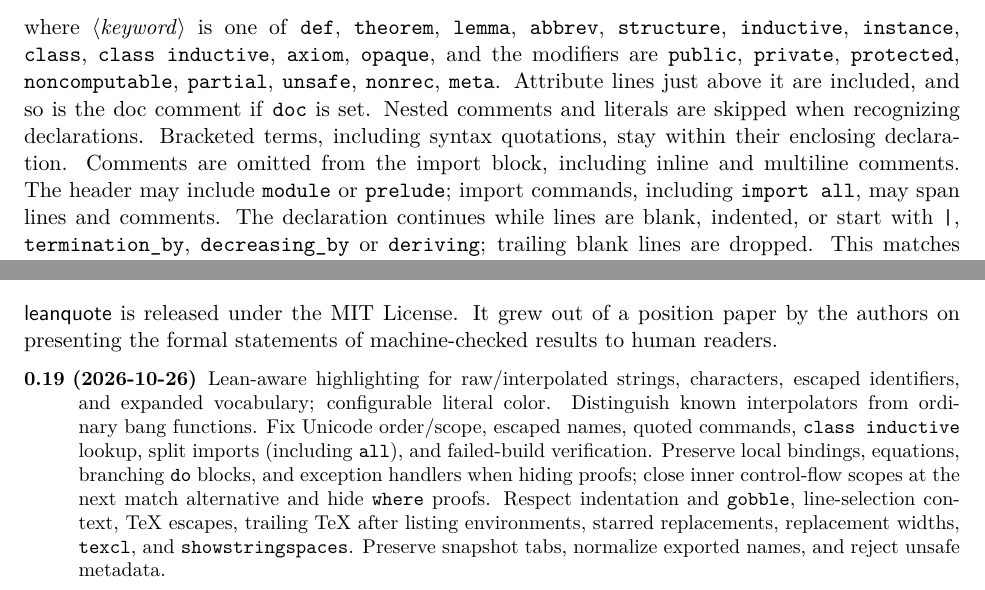
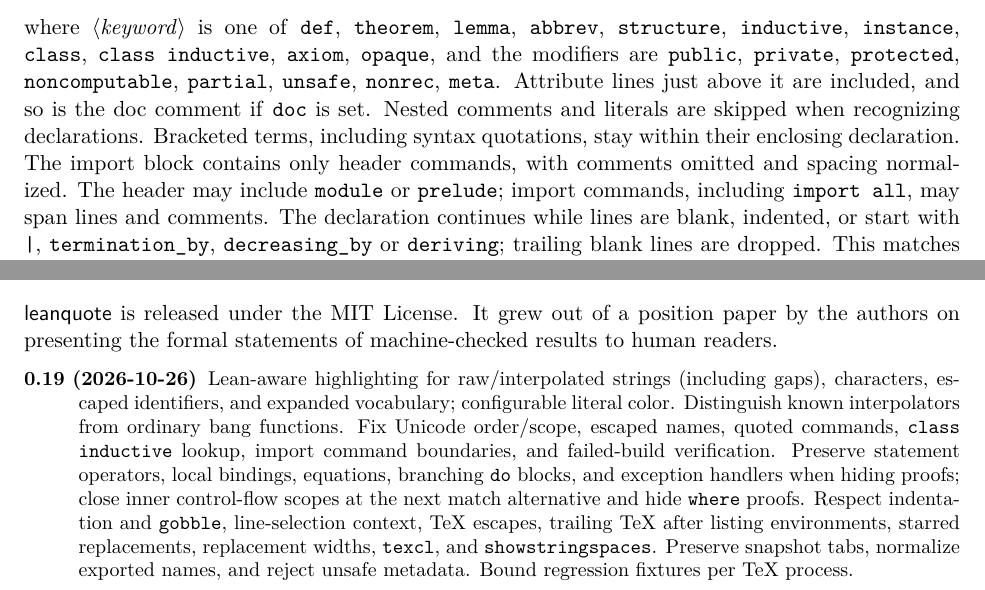
Before and after one commit to slef/leanquote, a LaTeX paper (doc/leanquote-doc.tex): two parts of pages 5 and 8 of 9, joined at a grey line, cut so that both start at the same text. Compiled offline with pdfLaTeX.

Commit message:
Document string gaps, statement operators, and import boundaries
Fixes #12

```diff
--- a/doc/leanquote-doc.tex
+++ b/doc/leanquote-doc.tex
@@ -270,7 +270,7 @@ where \meta{keyword} is one of \texttt{def}, \texttt{theorem}, \texttt{lemma}, \
 Attribute lines just above it are included, and so is the doc comment if \opt{doc} is set.
 Nested comments and literals are skipped when recognizing declarations. Bracketed terms,
 including syntax quotations, stay within their enclosing declaration.
-Comments are omitted from the import block, including inline and multiline comments.
+The import block contains only header commands, with comments omitted and spacing normalized.
 The header may include \texttt{module} or \texttt{prelude}; import commands, including
 \texttt{import all}, may span lines and comments.
 The declaration continues while lines are blank, indented, or start with \texttt{|},
@@ -475,17 +475,17 @@ authors on presenting the formal statements of machine-checked results to human
 \begin{description}
 \setlength{\itemsep}{0pt}
 \setlength{\parsep}{0pt}
-\item[0.19 (2026-10-26)] Lean-aware highlighting for raw/interpolated strings, characters,
+\item[0.19 (2026-10-26)] Lean-aware highlighting for raw/interpolated strings (including gaps), characters,
   escaped identifiers, and expanded vocabulary; configurable literal color. Distinguish
   known interpolators from ordinary bang functions. Fix Unicode order/scope, escaped names,
-  quoted commands, \texttt{class inductive} lookup, split imports (including \texttt{all}),
-  and failed-build verification. Preserve local bindings, equations, branching \texttt{do}
+  quoted commands, \texttt{class inductive} lookup, import command boundaries,
+  and failed-build verification. Preserve statement operators, local bindings, equations, branching \texttt{do}
   blocks, and exception handlers when hiding proofs; close inner control-flow scopes at
   the next match alternative and hide \texttt{where} proofs. Respect indentation and
   \opt{gobble}, line-selection context, TeX escapes,
   trailing TeX after listing environments, starred replacements, replacement widths,
   \opt{texcl}, and \opt{showstringspaces}. Preserve snapshot tabs, normalize exported names,
-  and reject unsafe metadata.
+  and reject unsafe metadata. Bound regression fixtures per TeX process.
 \item[0.18 (2026-10-26)] Two-command quoting interface: \cs{leanquotesetup} selects
   the default file, and the Boolean \opt{imports} option prepends imports or quotes them
   alone. Direct \opt{boxback} and \opt{boxframe} color options.
```
Also changed, not shown: README.md.
